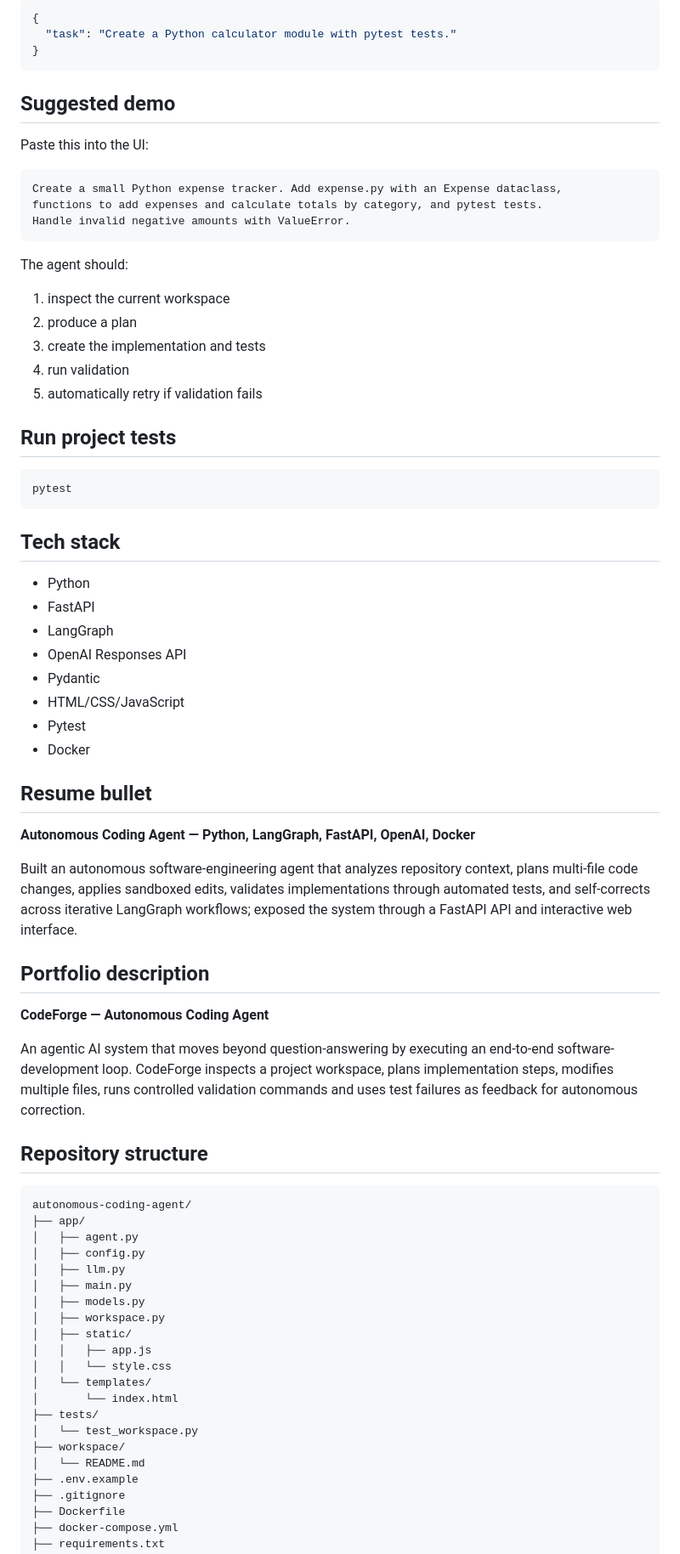
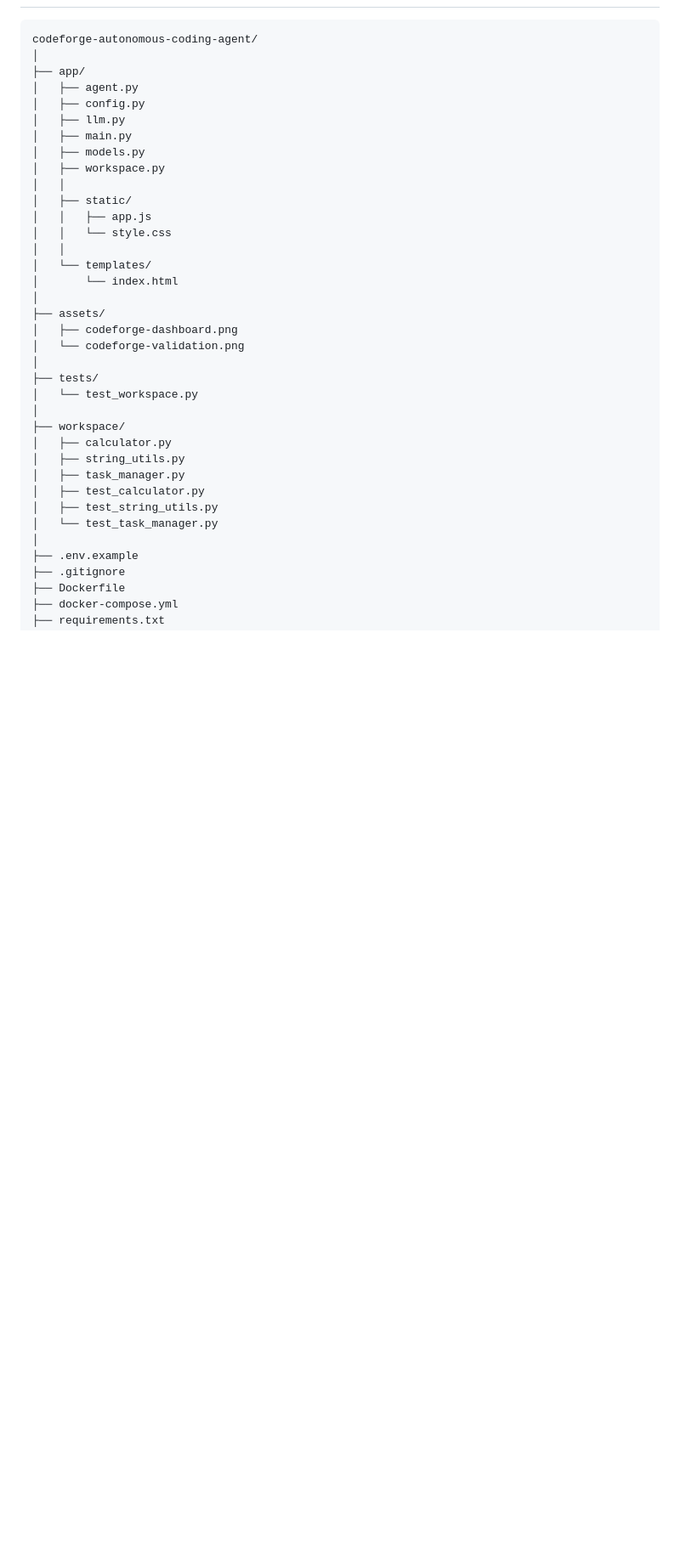
Before and after one commit to shilpasiddaraj494-pixel/codeforge-autonomous-coding-agent, a Markdown page: README.md, the part around one of its changes. Shown at 85% size. Drawn GitHub-style; blank space fills up the shorter version.

````diff
--- a/README.md
+++ b/README.md
@@ -146,60 +107,5 @@ Example:
-```json
-{
-  "task": "Create a Python calculator module with pytest tests."
-}
-```
-
-## Suggested demo
-
-Paste this into the UI:
-
-```text
-Create a small Python expense tracker. Add expense.py with an Expense dataclass,
-functions to add expenses and calculate totals by category, and pytest tests.
-Handle invalid negative amounts with ValueError.
-```
-
-The agent should:
-
-1. inspect the current workspace
-2. produce a plan
-3. create the implementation and tests
-4. run validation
-5. automatically retry if validation fails
-
-## Run project tests
-
-```bash
-pytest
-```
-
-## Tech stack
-
-- Python
-- FastAPI
-- LangGraph
-- OpenAI Responses API
-- Pydantic
-- HTML/CSS/JavaScript
-- Pytest
-- Docker
-
-## Resume bullet
-
-**Autonomous Coding Agent — Python, LangGraph, FastAPI, OpenAI, Docker**
-
-Built an autonomous software-engineering agent that analyzes repository context, plans multi-file code changes, applies sandboxed edits, validates implementations through automated tests, and self-corrects across iterative LangGraph workflows; exposed the system through a FastAPI API and interactive web interface.
-
-## Portfolio description
-
-**CodeForge — Autonomous Coding Agent**
-
-An agentic AI system that moves beyond question-answering by executing an end-to-end software-development loop. CodeForge inspects a project workspace, plans implementation steps, modifies multiple files, runs controlled validation commands and uses test failures as feedback for autonomous correction.
-
-## Repository structure
-
-```text
-autonomous-coding-agent/
+codeforge-autonomous-coding-agent/
+│
 ├── app/
 │   ├── agent.py
 │   ├── config.py
@@ -207,15 +113,29 @@ autonomous-coding-agent/
 │   ├── main.py
 │   ├── models.py
 │   ├── workspace.py
+│   │
 │   ├── static/
 │   │   ├── app.js
 │   │   └── style.css
+│   │
 │   └── templates/
 │       └── index.html
+│
+├── assets/
+│   ├── codeforge-dashboard.png
+│   └── codeforge-validation.png
+│
 ├── tests/
 │   └── test_workspace.py
+│
 ├── workspace/
-│   └── README.md
+│   ├── calculator.py
+│   ├── string_utils.py
+│   ├── task_manager.py
+│   ├── test_calculator.py
+│   ├── test_string_utils.py
+│   └── test_task_manager.py
+│
 ├── .env.example
 ├── .gitignore
 ├── Dockerfile
````
Also changed, not shown: other parts of README.md (+157 -124 lines).
